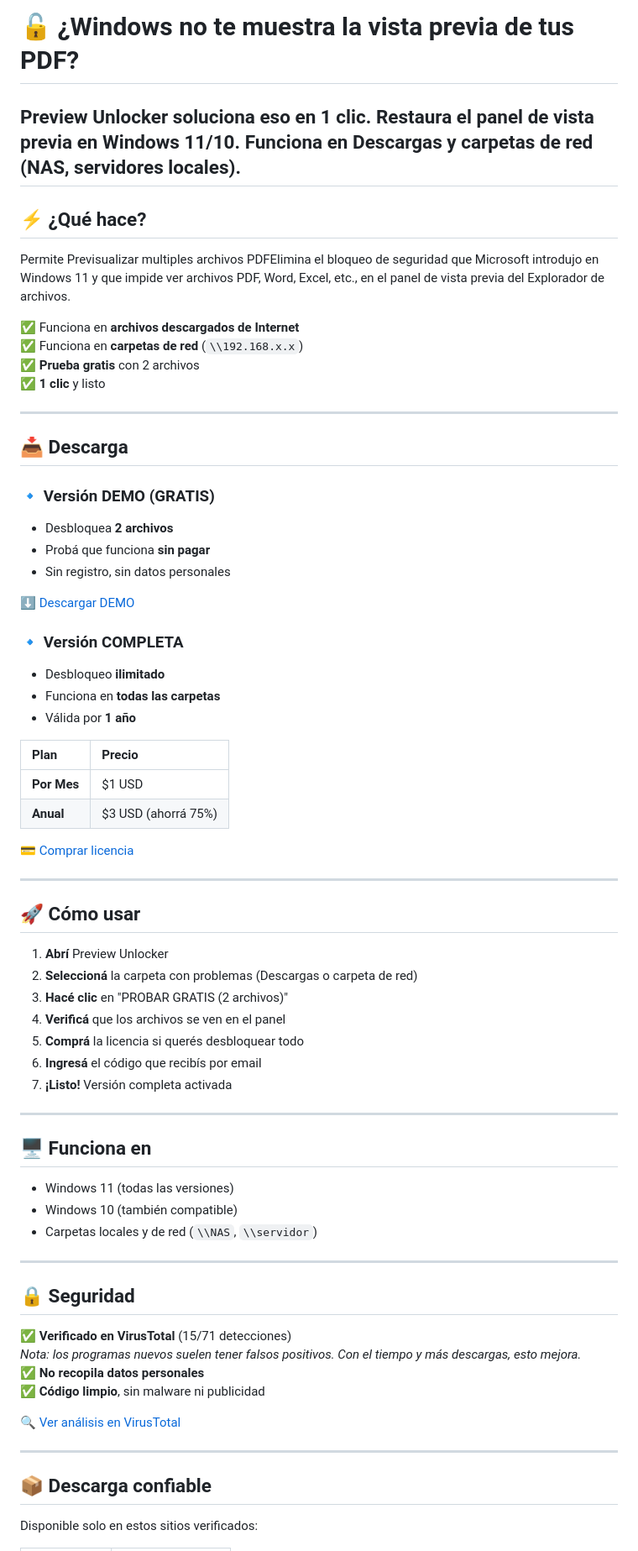
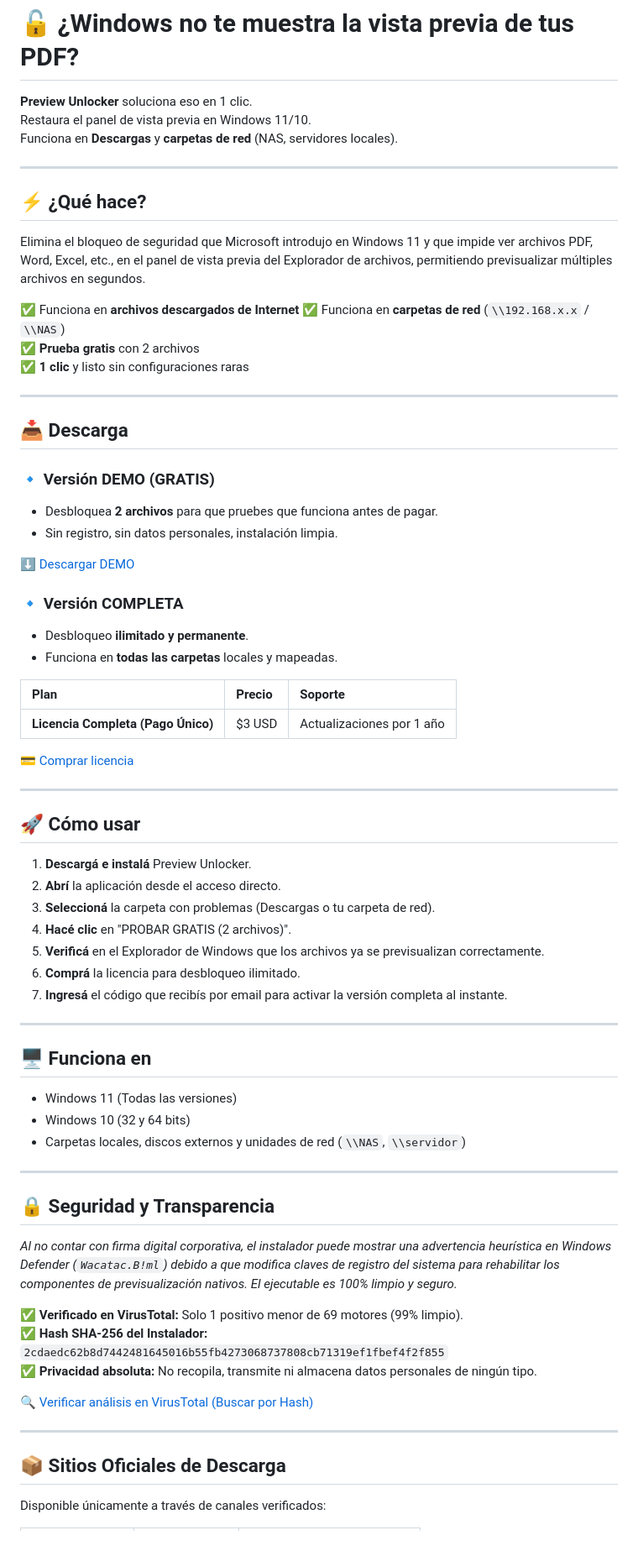
Before and after one commit to anticev-gif/PreviewUnlocker, a Markdown page: README.md, the part around one of its changes. Shown at 84% size. Drawn GitHub-style.

```diff
--- a/README.md
+++ b/README.md
@@ -3,35 +3,32 @@
 **Preview Unlocker** soluciona eso en 1 clic.
 Restaura el panel de vista previa en Windows 11/10.
 Funciona en **Descargas** y **carpetas de red** (NAS, servidores locales).
+
 ---
 
 ## ⚡ ¿Qué hace?
 
-Permite Previsualizar multiples archivos PDFElimina el bloqueo de seguridad que Microsoft introdujo en Windows 11 y que impide ver archivos PDF, Word, Excel, etc., en el panel de vista previa del Explorador de archivos.
+Elimina el bloqueo de seguridad que Microsoft introdujo en Windows 11 y que impide ver archivos PDF, Word, Excel, etc., en el panel de vista previa del Explorador de archivos, permitiendo previsualizar múltiples archivos en segundos.
 
-✅ Funciona en **archivos descargados de Internet**
-✅ Funciona en **carpetas de red** (`\\192.168.x.x`)
+✅ Funciona en **archivos descargados de Internet** ✅ Funciona en **carpetas de red** (`\\192.168.x.x` / `\\NAS`)
 ✅ **Prueba gratis** con 2 archivos
-✅ **1 clic** y listo
+✅ **1 clic** y listo sin configuraciones raras
 
 ---
 
 ## 📥 Descarga
 
 ### 🔹 Versión DEMO (GRATIS)
-- Desbloquea **2 archivos**
-- Probá que funciona **sin pagar**
-- Sin registro, sin datos personales
+- Desbloquea **2 archivos** para que pruebes que funciona antes de pagar.
+- Sin registro, sin datos personales, instalación limpia.
 
 [⬇️ Descargar DEMO](https://github.com/anticev-gif/PreviewUnlocker/releases/download/v1.0.0/PreviewUnlockerVer10_DEMO.exe)
 
 ### 🔹 Versión COMPLETA
-- Desbloqueo **ilimitado**
-- Funciona en **todas las carpetas**
-- Válida por **1 año**
+- Desbloqueo **ilimitado y permanente**.
+- Funciona en **todas las carpetas** locales y mapeadas.
 
-| Plan | Precio |
-| :--- | :--- |
-| **Por Mes** | $1 USD |
-| **Anual** | $3 USD (ahorrá 75%) |
+| Plan | Precio | Soporte |
+| :--- | :--- | :--- |
+| **Licencia Completa (Pago Único)** | $3 USD | Actualizaciones por 1 año |
 
@@ -41,36 +38,37 @@ Permite Previsualizar multiples archivos PDFElimina el bloqueo de seguridad que
 
 ## 🚀 Cómo usar
 
-1. **Abrí** Preview Unlocker
-2. **Seleccioná** la carpeta con problemas (Descargas o carpeta de red)
-3. **Hacé clic** en "PROBAR GRATIS (2 archivos)"
-4. **Verificá** que los archivos se ven en el panel
-5. **Comprá** la licencia si querés desbloquear todo
-6. **Ingresá** el código que recibís por email
-7. **¡Listo!** Versión completa activada
+1. **Descargá e instalá** Preview Unlocker.
+2. **Abrí** la aplicación desde el acceso directo.
+3. **Seleccioná** la carpeta con problemas (Descargas o tu carpeta de red).
+4. **Hacé clic** en "PROBAR GRATIS (2 archivos)".
+5. **Verificá** en el Explorador de Windows que los archivos ya se previsualizan correctamente.
+6. **Comprá** la licencia para desbloqueo ilimitado.
+7. **Ingresá** el código que recibís por email para activar la versión completa al instante.
 
 ---
 
 ## 🖥️ Funciona en
 
-- Windows 11 (todas las versiones)
-- Windows 10 (también compatible)
-- Carpetas locales y de red (`\\NAS`, `\\servidor`)
+- Windows 11 (Todas las versiones)
+- Windows 10 (32 y 64 bits)
+- Carpetas locales, discos externos y unidades de red (`\\NAS`, `\\servidor`)
 
 ---
 
-## 🔒 Seguridad
+## 🔒 Seguridad y Transparencia
 
-✅ **Verificado en VirusTotal** (15/71 detecciones)
-   *Nota: los programas nuevos suelen tener falsos positivos. Con el tiempo y más descargas, esto mejora.*
-✅ **No recopila datos personales**
-✅ **Código limpio**, sin malware ni publicidad
+*Al no contar con firma digital corporativa, el instalador puede mostrar una advertencia heurística en Windows Defender (`Wacatac.B!ml`) debido a que modifica claves de registro del sistema para rehabilitar los componentes de previsualización nativos. El ejecutable es 100% limpio y seguro.*
 
-🔍 [Ver análisis en VirusTotal](https://www.virustotal.com/gui/file/a9a4158b8282db521f9598231da7b7fbdbce2bbe44d4b9d9058e49965fde6ecf)
+✅ **Verificado en VirusTotal:** Solo 1 positivo menor de 69 motores (99% limpio).
+✅ **Hash SHA-256 del Instalador:** `2cdaedc62b8d7442481645016b55fb4273068737808cb71319ef1fbef4f2f855`
+✅ **Privacidad absoluta:** No recopila, transmite ni almacena datos personales de ningún tipo.
+
+🔍 [Verificar análisis en VirusTotal (Buscar por Hash)](https://www.virustotal.com/gui/search/2cdaedc62b8d7442481645016b55fb4273068737808cb71319ef1fbef4f2f855)
 
 ---
 
-## 📦 Descarga confiable
+## 📦 Sitios Oficiales de Descarga
 
-Disponible solo en estos sitios verificados:
+Disponible únicamente a través de canales verificados:
 
```
Also changed, not shown: other parts of README.md (+15 -34 lines).
